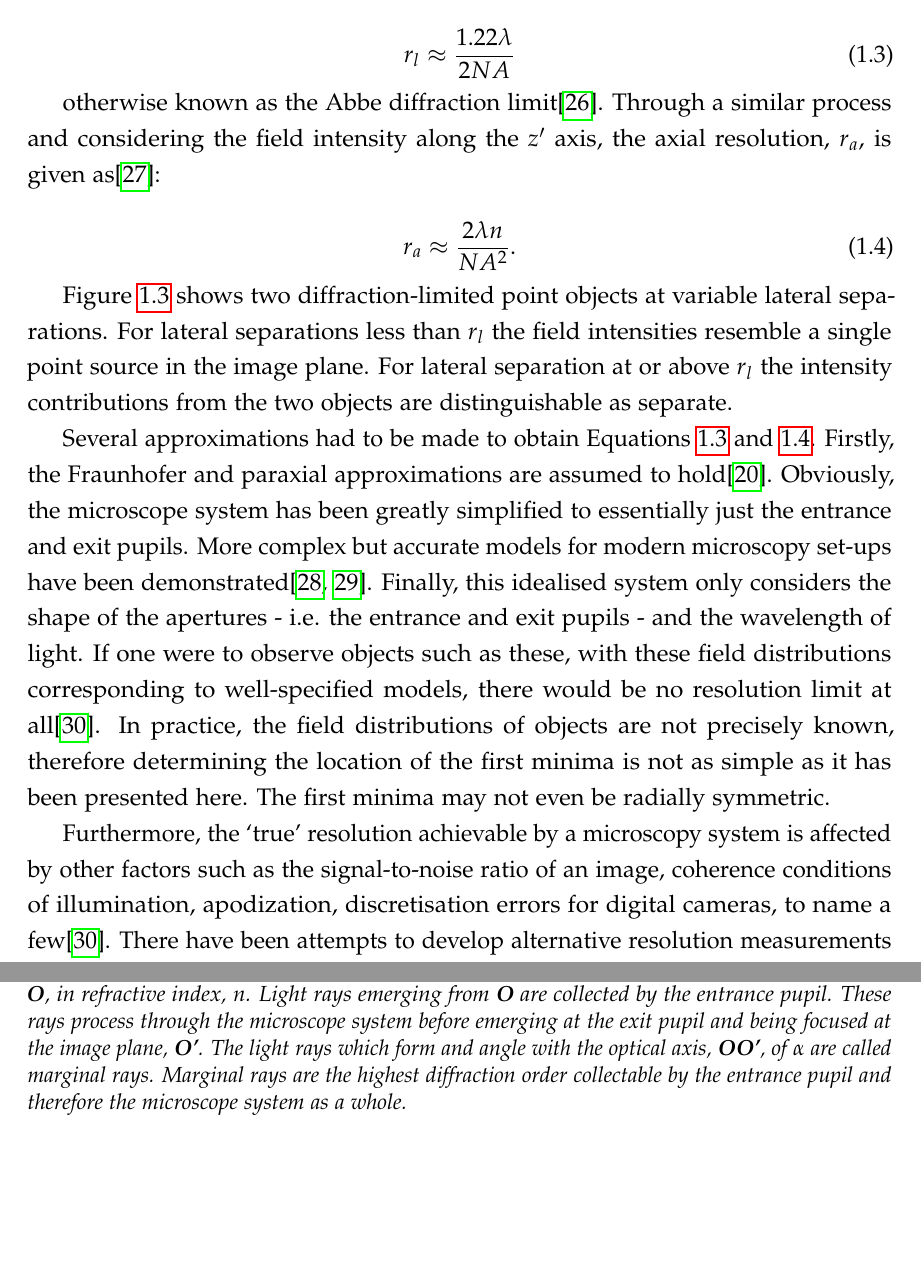
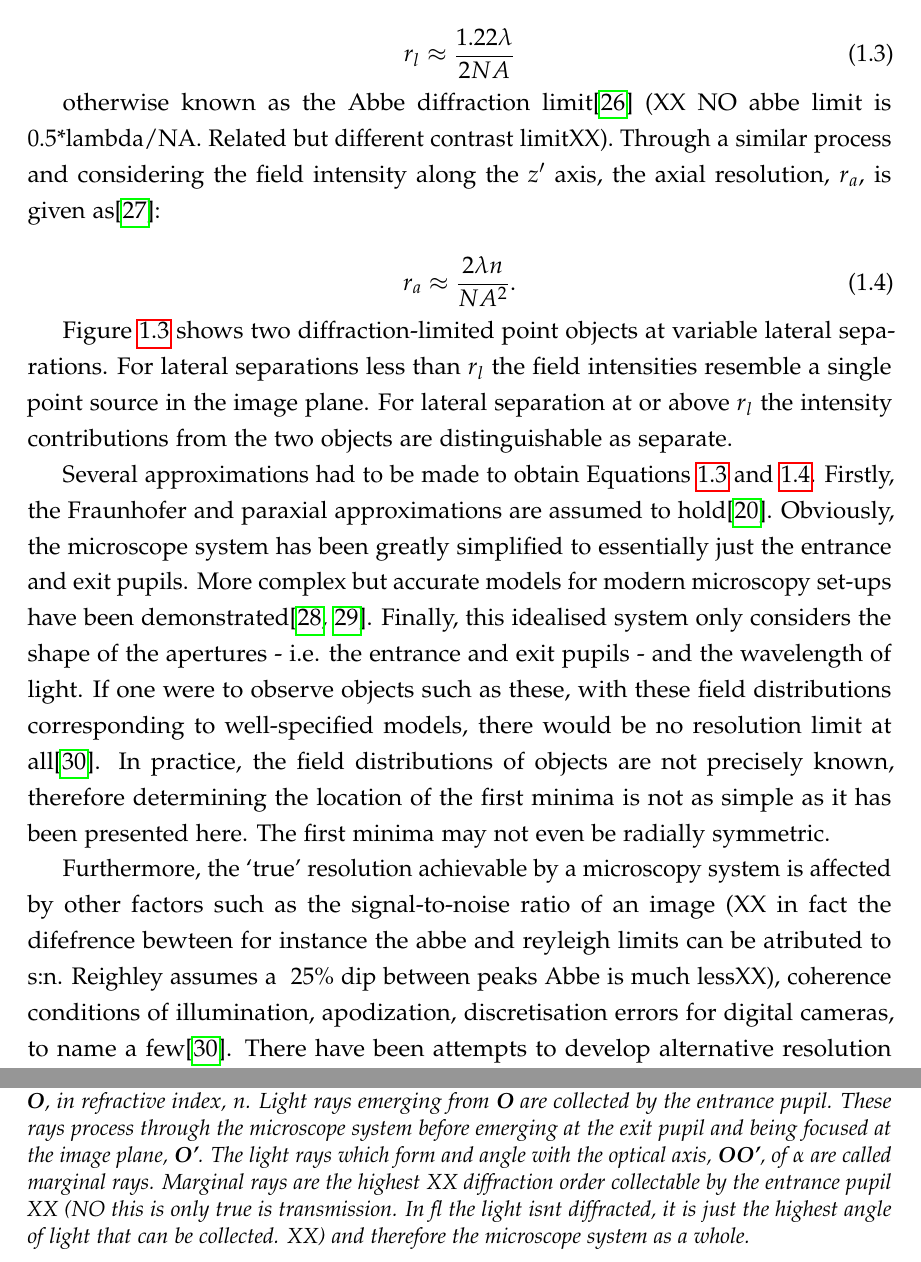
Before and after one commit to NickHallONBI/Thesis, a LaTeX thesis (ociamthesismain.tex, which reads introduction.tex): two parts of pages 13 and 27 of 113, joined at a grey line, cut so that both start at the same text, the shorter picture padded with empty space. Compiled offline with pdfLaTeX.

Commit message:
Ian's intro updates

```diff
--- a/introduction.tex
+++ b/introduction.tex
@@ -117,8 +117,11 @@ of this simplified system.
 		rays process through the microscope system before emerging at the exit pupil
 		and being focused at the image plane, $\textbf{O'}$. The light rays which
 		form and angle with the optical axis, $\textbf{OO'}$, of $\alpha$ are called
-		marginal rays. Marginal rays are the highest diffraction order collectable by
-		the entrance pupil and therefore the microscope system as a whole.}
+		marginal rays. Marginal rays are the highest XX diffraction order collectable by
+		the entrance pupil XX (NO this is only true is
+                transmission. In fl the light isnt diffracted, it is
+                just the highest angle of light that can be collected.
+                XX) and therefore the microscope system as a whole.}
 	\label{fig:simplified_microscope_layout}
 \end{figure}
 
@@ -158,7 +161,8 @@ limit, $r_l$ is often quoted as:
 r_l \approx \frac{1.22\lambda}{2NA}
 \end{equation}
 
-otherwise known as the Abbe diffraction limit\cite{abbe1873beitrage}. Through
+otherwise known as the Abbe diffraction limit\cite{abbe1873beitrage}
+(XX NO abbe limit is 0.5*lambda/NA. Related but different contrast limitXX). Through
 a similar process and considering the field intensity along the $z'$ axis, the
 axial resolution, $r_a$, is given as\cite{pawley2006handbook}:
 
@@ -225,7 +229,10 @@ determining the location of the first minima is not as simple as it has been
 presented here. The first minima may not even be radially symmetric.
 
 Furthermore, the `true' resolution achievable by a microscopy system is
-affected by other factors such as the signal-to-noise ratio of an image,
+affected by other factors such as the signal-to-noise ratio of an
+image (XX in fact the difefrence bewteen for instance the abbe and
+reyleigh limits can be atributed to s:n. Reighley assumes a ~25\% dip
+between peaks Abbe is much lessXX),
 coherence conditions of illumination, apodization, discretisation errors for
 digital cameras, to name a few\cite{den1997resolution}. There have been
 attempts to develop alternative resolution measurements for point
```
Also changed, not shown: introduction.tex (17 more changed lines).
